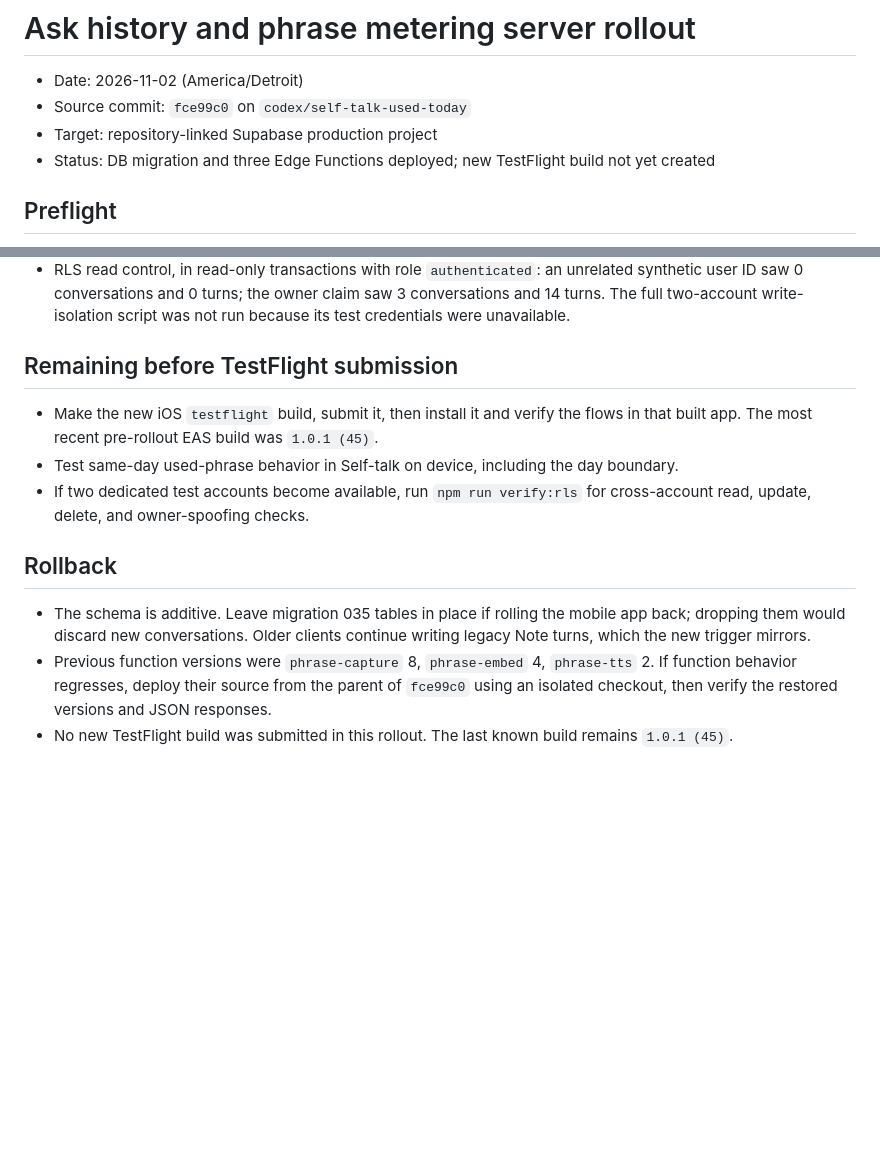
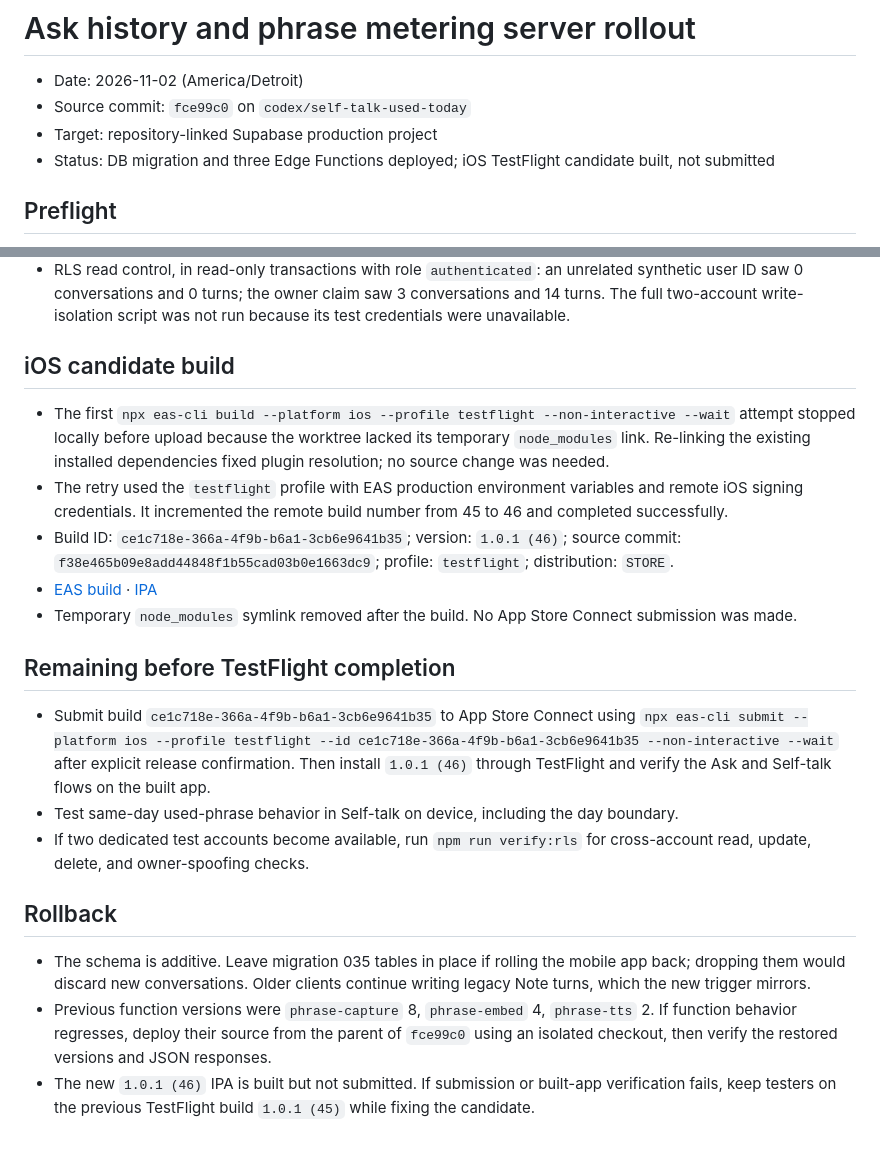
Before and after one commit to sumin6475/shadowing-plus, a Markdown page: .agents/deploys/2026-11-02-ask-history-phrase-metering-server.md, 2 parts joined by grey strips. Rendered like a GitHub page; blank space fills up the shorter version.

Commit message:
docs(release): record successful TestFlight build 46
The backend rollout now has a built iOS candidate. Record the EAS artifact, source commit, initial local plugin-resolution failure, retry result, and the remaining App Store Connect submission gate.

```diff
--- a/.agents/deploys/2026-11-02-ask-history-phrase-metering-server.md
+++ b/.agents/deploys/2026-11-02-ask-history-phrase-metering-server.md
@@ -3,7 +3,7 @@
 - Date: 2026-11-02 (America/Detroit)
 - Source commit: `fce99c0` on `codex/self-talk-used-today`
 - Target: repository-linked Supabase production project
-- Status: DB migration and three Edge Functions deployed; new TestFlight build not yet created
+- Status: DB migration and three Edge Functions deployed; iOS TestFlight candidate built, not submitted
 
 ## Preflight
 
@@ -28,9 +28,17 @@
 - Aggregate SQL after the smoke test: 3 conversations, 14 turns, 1 Phrase matching the chosen expression and example context, and one recent row each for `ask`, `phrase_capture_ask`, `phrase_embed`, and `phrase_tts_estimate`.
 - RLS read control, in read-only transactions with role `authenticated`: an unrelated synthetic user ID saw 0 conversations and 0 turns; the owner claim saw 3 conversations and 14 turns. The full two-account write-isolation script was not run because its test credentials were unavailable.
 
-## Remaining before TestFlight submission
+## iOS candidate build
 
-- Make the new iOS `testflight` build, submit it, then install it and verify the flows in that built app. The most recent pre-rollout EAS build was `1.0.1 (45)`.
+- The first `npx eas-cli build --platform ios --profile testflight --non-interactive --wait` attempt stopped locally before upload because the worktree lacked its temporary `node_modules` link. Re-linking the existing installed dependencies fixed plugin resolution; no source change was needed.
+- The retry used the `testflight` profile with EAS production environment variables and remote iOS signing credentials. It incremented the remote build number from 45 to 46 and completed successfully.
+- Build ID: `ce1c718e-366a-4f9b-b6a1-3cb6e9641b35`; version: `1.0.1 (46)`; source commit: `f38e465b09e8add44848f1b55cad03b0e1663dc9`; profile: `testflight`; distribution: `STORE`.
+- [EAS build](https://expo.dev/accounts/suminkiim/projects/shadowing-plus-mobile/builds/ce1c718e-366a-4f9b-b6a1-3cb6e9641b35) · [IPA](https://expo.dev/artifacts/eas/R6iFixINMmWskytqSJeA5XCmKKMUOKnY-zlVD2VXoRE.ipa)
+- Temporary `node_modules` symlink removed after the build. No App Store Connect submission was made.
+
+## Remaining before TestFlight completion
+
+- Submit build `ce1c718e-366a-4f9b-b6a1-3cb6e9641b35` to App Store Connect using `npx eas-cli submit --platform ios --profile testflight --id ce1c718e-366a-4f9b-b6a1-3cb6e9641b35 --non-interactive --wait` after explicit release confirmation. Then install `1.0.1 (46)` through TestFlight and verify the Ask and Self-talk flows on the built app.
 - Test same-day used-phrase behavior in Self-talk on device, including the day boundary.
 - If two dedicated test accounts become available, run `npm run verify:rls` for cross-account read, update, delete, and owner-spoofing checks.
 
@@ -38,4 +46,4 @@
 
 - The schema is additive. Leave migration 035 tables in place if rolling the mobile app back; dropping them would discard new conversations. Older clients continue writing legacy Note turns, which the new trigger mirrors.
 - Previous function versions were `phrase-capture` 8, `phrase-embed` 4, `phrase-tts` 2. If function behavior regresses, deploy their source from the parent of `fce99c0` using an isolated checkout, then verify the restored versions and JSON responses.
-- No new TestFlight build was submitted in this rollout. The last known build remains `1.0.1 (45)`.
+- The new `1.0.1 (46)` IPA is built but not submitted. If submission or built-app verification fails, keep testers on the previous TestFlight build `1.0.1 (45)` while fixing the candidate.
```
Also changed, not shown: docs/reports/2026-11-02-testflight-release-readiness.md (+4 -0 lines).
